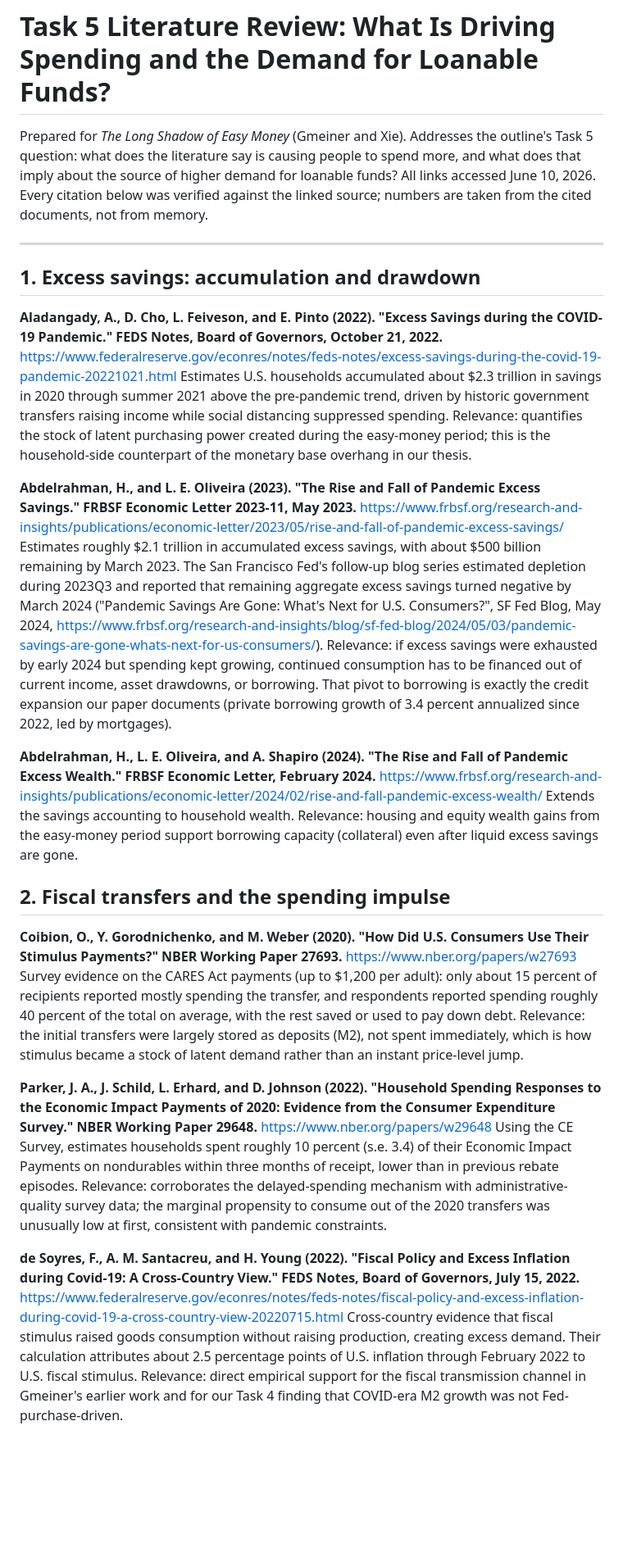
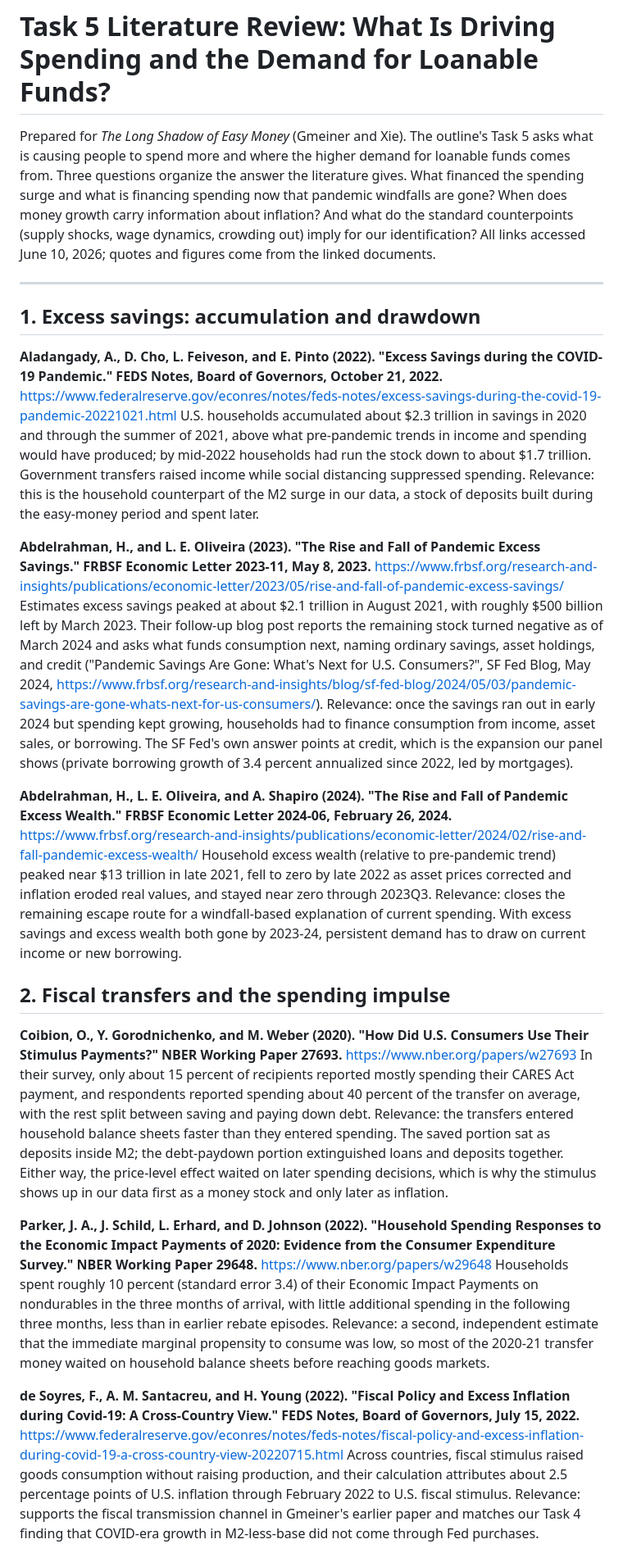
Before and after one commit to opxie1/usd, a Markdown page: docs/task5_literature_review.md, the part around one of its changes. Shown at 82% size. GitHub-like rendering; blank space fills up the shorter version.

```diff
--- a/docs/task5_literature_review.md
+++ b/docs/task5_literature_review.md
@@ -1,6 +1,6 @@
 # Task 5 Literature Review: What Is Driving Spending and the Demand for Loanable Funds?
 
-Prepared for *The Long Shadow of Easy Money* (Gmeiner and Xie). Addresses the outline's Task 5 question: what does the literature say is causing people to spend more, and what does that imply about the source of higher demand for loanable funds? All links accessed June 10, 2026. Every citation below was verified against the linked source; numbers are taken from the cited documents, not from memory.
+Prepared for *The Long Shadow of Easy Money* (Gmeiner and Xie). The outline's Task 5 asks what is causing people to spend more and where the higher demand for loanable funds comes from. Three questions organize the answer the literature gives. What financed the spending surge and what is financing spending now that pandemic windfalls are gone? When does money growth carry information about inflation? And what do the standard counterpoints (supply shocks, wage dynamics, crowding out) imply for our identification? All links accessed June 10, 2026; quotes and figures come from the linked documents.
 
 ---
 
@@ -8,27 +8,27 @@ Prepared for *The Long Shadow of Easy Money* (Gmeiner and Xie). Addresses the ou
 
 **Aladangady, A., D. Cho, L. Feiveson, and E. Pinto (2022). "Excess Savings during the COVID-19 Pandemic." FEDS Notes, Board of Governors, October 21, 2022.**
 https://www.federalreserve.gov/econres/notes/feds-notes/excess-savings-during-the-covid-19-pandemic-20221021.html
-Estimates U.S. households accumulated about $2.3 trillion in savings in 2020 through summer 2021 above the pre-pandemic trend, driven by historic government transfers raising income while social distancing suppressed spending. Relevance: quantifies the stock of latent purchasing power created during the easy-money period; this is the household-side counterpart of the monetary base overhang in our thesis.
+U.S. households accumulated about $2.3 trillion in savings in 2020 and through the summer of 2021, above what pre-pandemic trends in income and spending would have produced; by mid-2022 households had run the stock down to about $1.7 trillion. Government transfers raised income while social distancing suppressed spending. Relevance: this is the household counterpart of the M2 surge in our data, a stock of deposits built during the easy-money period and spent later.
 
-**Abdelrahman, H., and L. E. Oliveira (2023). "The Rise and Fall of Pandemic Excess Savings." FRBSF Economic Letter 2023-11, May 2023.**
+**Abdelrahman, H., and L. E. Oliveira (2023). "The Rise and Fall of Pandemic Excess Savings." FRBSF Economic Letter 2023-11, May 8, 2023.**
 https://www.frbsf.org/research-and-insights/publications/economic-letter/2023/05/rise-and-fall-of-pandemic-excess-savings/
-Estimates roughly $2.1 trillion in accumulated excess savings, with about $500 billion remaining by March 2023. The San Francisco Fed's follow-up blog series estimated depletion during 2023Q3 and reported that remaining aggregate excess savings turned negative by March 2024 ("Pandemic Savings Are Gone: What's Next for U.S. Consumers?", SF Fed Blog, May 2024, https://www.frbsf.org/research-and-insights/blog/sf-fed-blog/2024/05/03/pandemic-savings-are-gone-whats-next-for-us-consumers/). Relevance: if excess savings were exhausted by early 2024 but spending kept growing, continued consumption has to be financed out of current income, asset drawdowns, or borrowing. That pivot to borrowing is exactly the credit expansion our paper documents (private borrowing growth of 3.4 percent annualized since 2022, led by mortgages).
+Estimates excess savings peaked at about $2.1 trillion in August 2021, with roughly $500 billion left by March 2023. Their follow-up blog post reports the remaining stock turned negative as of March 2024 and asks what funds consumption next, naming ordinary savings, asset holdings, and credit ("Pandemic Savings Are Gone: What's Next for U.S. Consumers?", SF Fed Blog, May 2024, https://www.frbsf.org/research-and-insights/blog/sf-fed-blog/2024/05/03/pandemic-savings-are-gone-whats-next-for-us-consumers/). Relevance: once the savings ran out in early 2024 but spending kept growing, households had to finance consumption from income, asset sales, or borrowing. The SF Fed's own answer points at credit, which is the expansion our panel shows (private borrowing growth of 3.4 percent annualized since 2022, led by mortgages).
 
-**Abdelrahman, H., L. E. Oliveira, and A. Shapiro (2024). "The Rise and Fall of Pandemic Excess Wealth." FRBSF Economic Letter, February 2024.**
+**Abdelrahman, H., L. E. Oliveira, and A. Shapiro (2024). "The Rise and Fall of Pandemic Excess Wealth." FRBSF Economic Letter 2024-06, February 26, 2024.**
 https://www.frbsf.org/research-and-insights/publications/economic-letter/2024/02/rise-and-fall-pandemic-excess-wealth/
-Extends the savings accounting to household wealth. Relevance: housing and equity wealth gains from the easy-money period support borrowing capacity (collateral) even after liquid excess savings are gone.
+Household excess wealth (relative to pre-pandemic trend) peaked near $13 trillion in late 2021, fell to zero by late 2022 as asset prices corrected and inflation eroded real values, and stayed near zero through 2023Q3. Relevance: closes the remaining escape route for a windfall-based explanation of current spending. With excess savings and excess wealth both gone by 2023-24, persistent demand has to draw on current income or new borrowing.
 
 ## 2. Fiscal transfers and the spending impulse
 
 **Coibion, O., Y. Gorodnichenko, and M. Weber (2020). "How Did U.S. Consumers Use Their Stimulus Payments?" NBER Working Paper 27693.**
 https://www.nber.org/papers/w27693
-Survey evidence on the CARES Act payments (up to $1,200 per adult): only about 15 percent of recipients reported mostly spending the transfer, and respondents reported spending roughly 40 percent of the total on average, with the rest saved or used to pay down debt. Relevance: the initial transfers were largely stored as deposits (M2), not spent immediately, which is how stimulus became a stock of latent demand rather than an instant price-level jump.
+In their survey, only about 15 percent of recipients reported mostly spending their CARES Act payment, and respondents reported spending about 40 percent of the transfer on average, with the rest split between saving and paying down debt. Relevance: the transfers entered household balance sheets faster than they entered spending. The saved portion sat as deposits inside M2; the debt-paydown portion extinguished loans and deposits together. Either way, the price-level effect waited on later spending decisions, which is why the stimulus shows up in our data first as a money stock and only later as inflation.
 
 **Parker, J. A., J. Schild, L. Erhard, and D. Johnson (2022). "Household Spending Responses to the Economic Impact Payments of 2020: Evidence from the Consumer Expenditure Survey." NBER Working Paper 29648.**
 https://www.nber.org/papers/w29648
-Using the CE Survey, estimates households spent roughly 10 percent (s.e. 3.4) of their Economic Impact Payments on nondurables within three months of receipt, lower than in previous rebate episodes. Relevance: corroborates the delayed-spending mechanism with administrative-quality survey data; the marginal propensity to consume out of the 2020 transfers was unusually low at first, consistent with pandemic constraints.
+Households spent roughly 10 percent (standard error 3.4) of their Economic Impact Payments on nondurables in the three months of arrival, with little additional spending in the following three months, less than in earlier rebate episodes. Relevance: a second, independent estimate that the immediate marginal propensity to consume was low, so most of the 2020-21 transfer money waited on household balance sheets before reaching goods markets.
 
 **de Soyres, F., A. M. Santacreu, and H. Young (2022). "Fiscal Policy and Excess Inflation during Covid-19: A Cross-Country View." FEDS Notes, Board of Governors, July 15, 2022.**
 https://www.federalreserve.gov/econres/notes/feds-notes/fiscal-policy-and-excess-inflation-during-covid-19-a-cross-country-view-20220715.html
-Cross-country evidence that fiscal stimulus raised goods consumption without raising production, creating excess demand. Their calculation attributes about 2.5 percentage points of U.S. inflation through February 2022 to U.S. fiscal stimulus. Relevance: direct empirical support for the fiscal transmission channel in Gmeiner's earlier work and for our Task 4 finding that COVID-era M2 growth was not Fed-purchase-driven.
+Across countries, fiscal stimulus raised goods consumption without raising production, and their calculation attributes about 2.5 percentage points of U.S. inflation through February 2022 to U.S. fiscal stimulus. Relevance: supports the fiscal transmission channel in Gmeiner's earlier paper and matches our Task 4 finding that COVID-era growth in M2-less-base did not come through Fed purchases.
 
```
Also changed, not shown: other parts of docs/task5_literature_review.md (+30 -20 lines).
